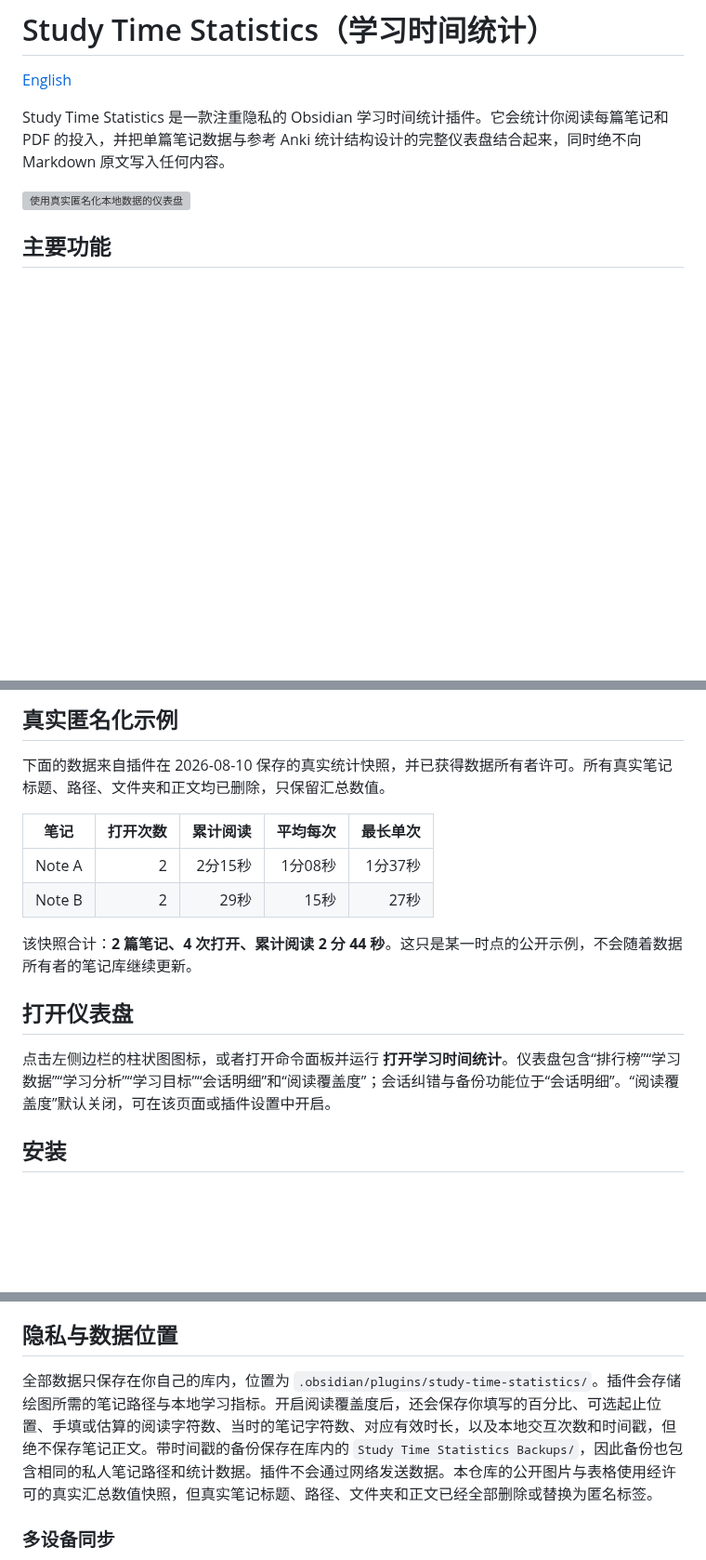
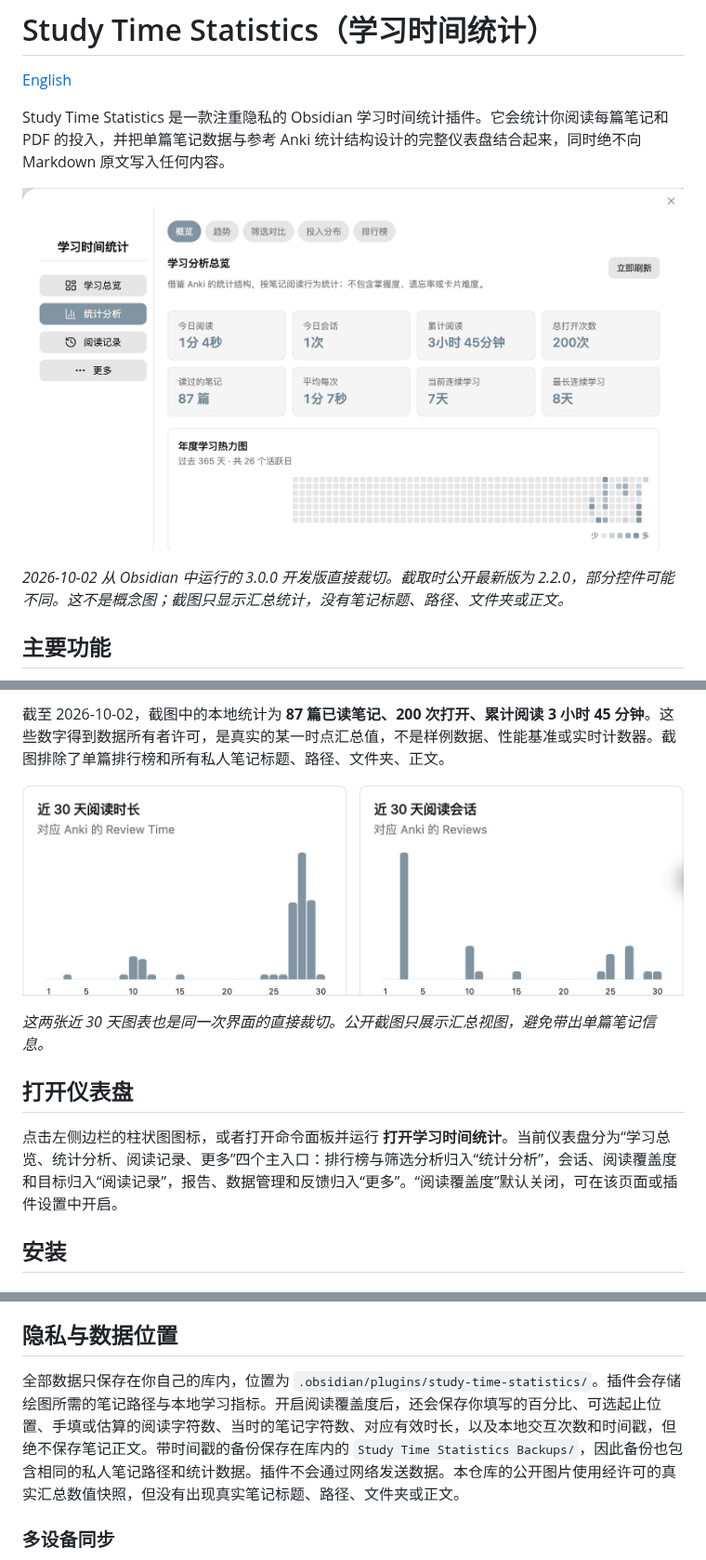
Before and after one commit to tanzy226/obsidian-study-time-statistics, a Markdown page: README_zh.md, 3 parts joined by grey strips. Shown at 93% size. GitHub-like rendering; pictures changed too: assets/analytics-overview-2026-10-02.png (added), assets/analytics-trends-2026-10-02.png (added); blank space fills up the shorter version; grey boxes are pictures that could not be loaded.

```diff
--- a/README_zh.md
+++ b/README_zh.md
@@ -4,7 +4,9 @@
 
 Study Time Statistics 是一款注重隐私的 Obsidian 学习时间统计插件。它会统计你阅读每篇笔记和 PDF 的投入，并把单篇笔记数据与参考 Anki 统计结构设计的完整仪表盘结合起来，同时绝不向 Markdown 原文写入任何内容。
 
-![使用真实匿名化本地数据的仪表盘](assets/dashboard-overview.svg)
+![从 Obsidian 实际界面截取的学习分析总览，已排除私人笔记信息](assets/analytics-overview-2026-10-02.png)
+
+*2026-10-02 从 Obsidian 中运行的 3.0.0 开发版直接裁切。截取时公开最新版为 2.2.0，部分控件可能不同。这不是概念图；截图只显示汇总统计，没有笔记标题、路径、文件夹或正文。*
 
 ## 主要功能
 
@@ -30,18 +32,13 @@ Study Time Statistics 是一款注重隐私的 Obsidian 学习时间统计插件
 
-## 真实匿名化示例
+截至 2026-10-02，截图中的本地统计为 **87 篇已读笔记、200 次打开、累计阅读 3 小时 45 分钟**。这些数字得到数据所有者许可，是真实的某一时点汇总值，不是样例数据、性能基准或实时计数器。截图排除了单篇排行榜和所有私人笔记标题、路径、文件夹、正文。
 
-下面的数据来自插件在 2026-08-10 保存的真实统计快照，并已获得数据所有者许可。所有真实笔记标题、路径、文件夹和正文均已删除，只保留汇总数值。
+![从同一 Obsidian 界面截取的近 30 天阅读时长和会话图](assets/analytics-trends-2026-10-02.png)
 
-| 笔记 | 打开次数 | 累计阅读 | 平均每次 | 最长单次 |
-| --- | ---: | ---: | ---: | ---: |
-| Note A | 2 | 2分15秒 | 1分08秒 | 1分37秒 |
-| Note B | 2 | 29秒 | 15秒 | 27秒 |
-
-该快照合计：**2 篇笔记、4 次打开、累计阅读 2 分 44 秒**。这只是某一时点的公开示例，不会随着数据所有者的笔记库继续更新。
+*这两张近 30 天图表也是同一次界面的直接裁切。公开截图只展示汇总视图，避免带出单篇笔记信息。*
 
 ## 打开仪表盘
 
-点击左侧边栏的柱状图图标，或者打开命令面板并运行 **打开学习时间统计**。仪表盘包含“排行榜”“学习数据”“学习分析”“学习目标”“会话明细”和“阅读覆盖度”；会话纠错与备份功能位于“会话明细”。“阅读覆盖度”默认关闭，可在该页面或插件设置中开启。
+点击左侧边栏的柱状图图标，或者打开命令面板并运行 **打开学习时间统计**。当前仪表盘分为“学习总览、统计分析、阅读记录、更多”四个主入口：排行榜与筛选分析归入“统计分析”，会话、阅读覆盖度和目标归入“阅读记录”，报告、数据管理和反馈归入“更多”。“阅读覆盖度”默认关闭，可在该页面或插件设置中开启。
 
 ## 安装
 
@@ -60,7 +57,7 @@ Study Time Statistics 是一款注重隐私的 Obsidian 学习时间统计插件
 
 ## 隐私与数据位置
 
-全部数据只保存在你自己的库内，位置为 `.obsidian/plugins/study-time-statistics/`。插件会存储绘图所需的笔记路径与本地学习指标。开启阅读覆盖度后，还会保存你填写的百分比、可选起止位置、手填或估算的阅读字符数、当时的笔记字符数、对应有效时长，以及本地交互次数和时间戳，但绝不保存笔记正文。带时间戳的备份保存在库内的 `Study Time Statistics Backups/`，因此备份也包含相同的私人笔记路径和统计数据。插件不会通过网络发送数据。本仓库的公开图片与表格使用经许可的真实汇总数值快照，但真实笔记标题、路径、文件夹和正文已经全部删除或替换为匿名标签。
+全部数据只保存在你自己的库内，位置为 `.obsidian/plugins/study-time-statistics/`。插件会存储绘图所需的笔记路径与本地学习指标。开启阅读覆盖度后，还会保存你填写的百分比、可选起止位置、手填或估算的阅读字符数、当时的笔记字符数、对应有效时长，以及本地交互次数和时间戳，但绝不保存笔记正文。带时间戳的备份保存在库内的 `Study Time Statistics Backups/`，因此备份也包含相同的私人笔记路径和统计数据。插件不会通过网络发送数据。本仓库的公开图片使用经许可的真实汇总数值快照，但没有出现真实笔记标题、路径、文件夹或正文。
 
 ### 多设备同步
 
```
Also changed, not shown: other parts of README_zh.md (+1 -1 lines), README.md (+10 -13 lines), 2 other files.
